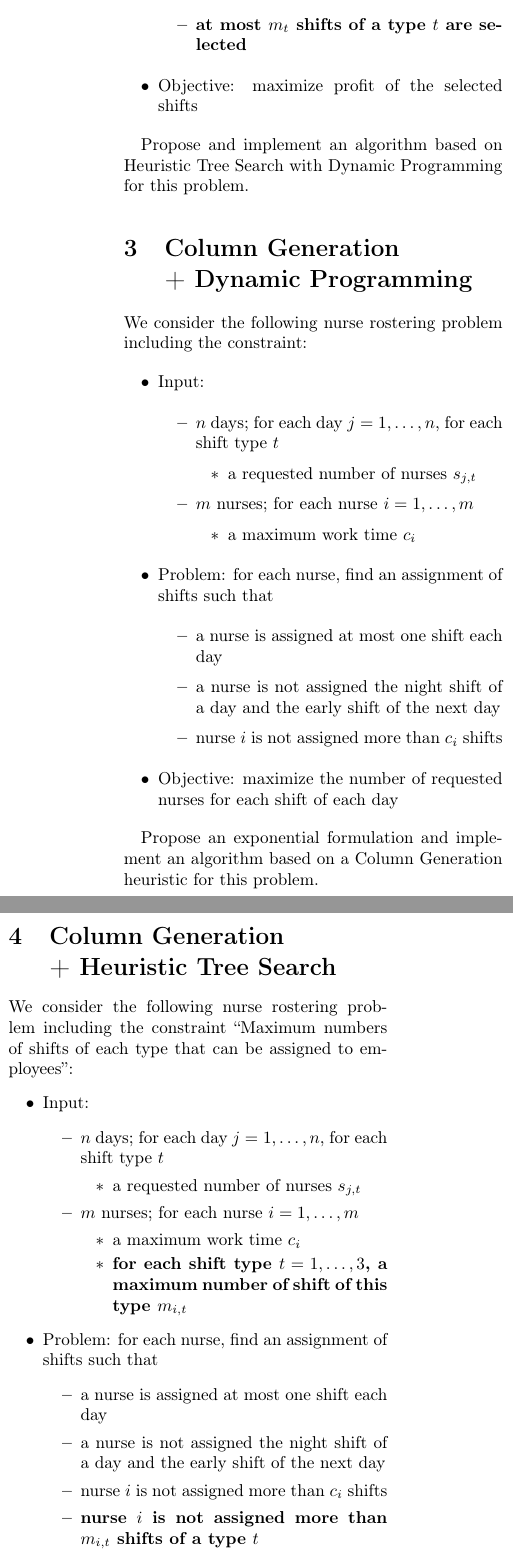
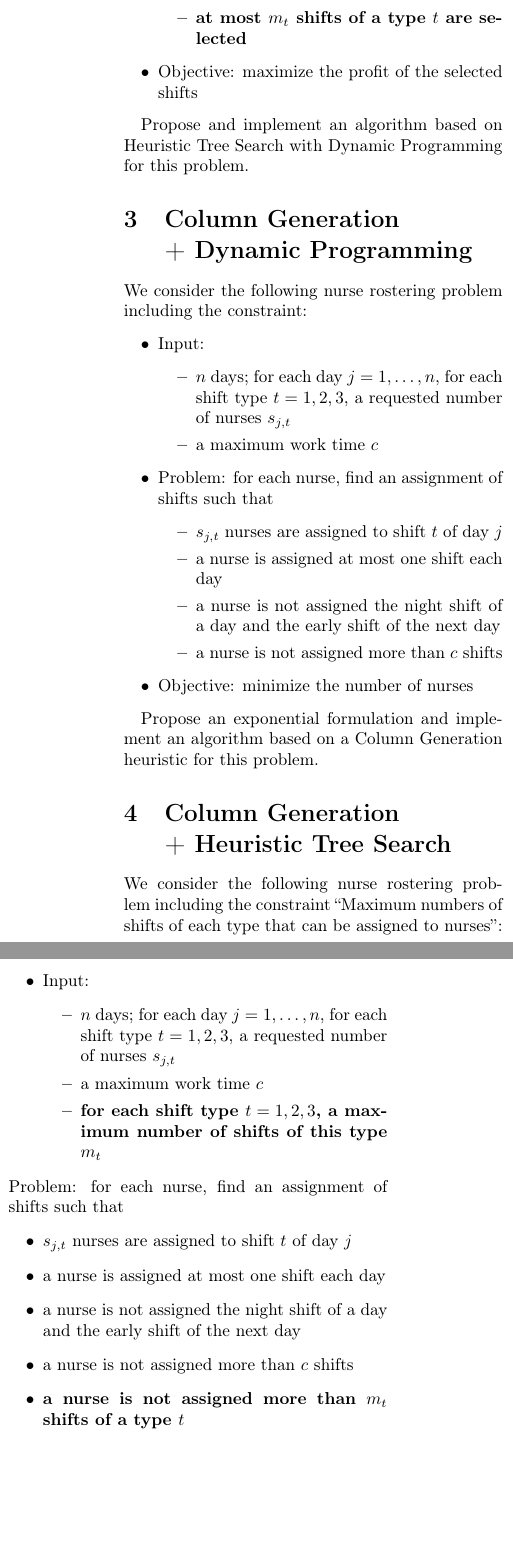
Before and after one commit to fontanf/teaching, a LaTeX document (2022-2023 - M2 ORCO - Advanced OR/Projects/Nurse rostering/subject/main.tex): two parts of the columns of page 2 of 2, joined at a grey line, cut so that both start at the same text, the shorter picture padded with empty space. The pictures show the PDF file 2022-2023 - M2 ORCO - Advanced OR/Projects/Nurse rostering/subject/main.pdf that the author committed with the source.

Commit message:
Update Nurse rostering subject

```diff
--- a/2022-2023 - M2 ORCO - Advanced OR/Projects/Nurse rostering/subject/main.tex
+++ b/2022-2023 - M2 ORCO - Advanced OR/Projects/Nurse rostering/subject/main.tex
@@ -58,10 +58,7 @@ We consider the following shift selection problem:
 \begin{itemize}
   \item Input:
     \begin{itemize}
-      \item $n$ days; for each day $j = 1, \dots, n$, for each shift type $t$
-        \begin{itemize}
-          \item a profit $p_{j, t}$
-        \end{itemize}
+      \item $n$ days; for each day $j = 1, \dots, n$, for each shift type $t = 1, 2, 3$, a profit $p_{j, t}$
       \item a maximum work time $c$
     \end{itemize}
   \item Problem: find a set of shifts such that
@@ -70,7 +67,7 @@ We consider the following shift selection problem:
       \item the night shift of a day and the early shift of the next day are not both selected
       \item at most $c$ shifts are selected
     \end{itemize}
-  \item Objective: maximize profit of the selected shifts
+  \item Objective: maximize the profit of the selected shifts
 \end{itemize}
 
 Propose and implement an algorithm based on Dynamic Programming for this problem.
@@ -81,12 +78,9 @@ We consider the following shift selection problem including the constraint \say{
 \begin{itemize}
   \item Input:
     \begin{itemize}
-      \item $n$ days; for each day $j = 1, \dots, n$, for each shift type $t$
-        \begin{itemize}
-          \item a profit $p_{j, t}$
-        \end{itemize}
+      \item $n$ days; for each day $j = 1, \dots, n$, for each shift type $t = 1, 2, 3$, a profit $p_{j, t}$
       \item a maximum work time $c$
-      \item \textbf{for each shift type $t = 1, \dots, 3$, a maximum number of shift of this type $m_t$}
+      \item \textbf{for each shift type $t = 1, 2, 3$, a maximum number of shifts of this type $m_t$}
     \end{itemize}
   \item Problem: find a set of shifts such that
     \begin{itemize}
@@ -95,7 +89,7 @@ We consider the following shift selection problem including the constraint \say{
       \item at most $c$ shifts are selected
       \item \textbf{at most $m_t$ shifts of a type $t$ are selected}
     \end{itemize}
-  \item Objective: maximize profit of the selected shifts
+  \item Objective: maximize the profit of the selected shifts
 \end{itemize}
 
 Propose and implement an algorithm based on Heuristic Tree Search with Dynamic Programming for this problem.
@@ -106,22 +100,17 @@ We consider the following nurse rostering problem including the constraint:
 \begin{itemize}
   \item Input:
     \begin{itemize}
-      \item $n$ days; for each day $j = 1, \dots, n$, for each shift type $t$
-        \begin{itemize}
-          \item a requested number of nurses $s_{j, t}$
-        \end{itemize}
-      \item $m$ nurses; for each nurse $i = 1, \dots, m$
-        \begin{itemize}
-          \item a maximum work time $c_i$
-        \end{itemize}
+      \item $n$ days; for each day $j = 1, \dots, n$, for each shift type $t = 1, 2, 3$, a requested number of nurses $s_{j, t}$
+      \item a maximum work time $c$
     \end{itemize}
   \item Problem: for each nurse, find an assignment of shifts such that
     \begin{itemize}
+      \item $s_{j, t}$ nurses are assigned to shift $t$ of day $j$
       \item a nurse is assigned at most one shift each day
       \item a nurse is not assigned the night shift of a day and the early shift of the next day
-      \item nurse $i$ is not assigned more than $c_i$ shifts
+      \item a nurse is not assigned more than $c$ shifts
     \end{itemize}
-  \item Objective: maximize the number of requested nurses for each shift of each day
+  \item Objective: minimize the number of nurses
 \end{itemize}
 
 Propose an exponential formulation and implement an algorithm based on a Column Generation heuristic for this problem.
@@ -132,24 +121,20 @@ We consider the following nurse rostering problem including the constraint \say{
 \begin{itemize}
   \item Input:
     \begin{itemize}
-      \item $n$ days; for each day $j = 1, \dots, n$, for each shift type $t$
-        \begin{itemize}
-          \item a requested number of nurses $s_{j, t}$
-        \end{itemize}
-      \item $m$ nurses; for each nurse $i = 1, \dots, m$
-        \begin{itemize}
-          \item a maximum work time $c_i$
-          \item \textbf{for each shift type $t = 1, \dots, 3$, a maximum number of shift of this type $m_{i, t}$}
+      \item $n$ days; for each day $j = 1, \dots, n$, for each shift type $t = 1, 2, 3$, a requested number of nurses $s_{j, t}$
+      \item a maximum work time $c$
+      \item \textbf{for each shift type $t = 1, 2, 3$, a maximum number of shifts of this type $m_t$}
         \end{itemize}
     \end{itemize}
   \item Problem: for each nurse, find an assignment of shifts such that
     \begin{itemize}
+      \item $s_{j, t}$ nurses are assigned to shift $t$ of day $j$
       \item a nurse is assigned at most one shift each day
       \item a nurse is not assigned the night shift of a day and the early shift of the next day
-      \item nurse $i$ is not assigned more than $c_i$ shifts
-      \item \textbf{nurse $i$ is not assigned more than $m_{i, t}$ shifts of a type $t$}
+      \item a nurse is not assigned more than $c$ shifts
+      \item \textbf{a nurse is not assigned more than $m_t$ shifts of a type $t$}
     \end{itemize}
-  \item Objective: maximize the number of requested nurses for each shift of each day
+  \item Objective: minimize the number of nurses
 \end{itemize}
 
 
```
Also changed, not shown: 2022-2023 - M2 ORCO - Advanced OR/Projects/Nurse rostering/subject/main.pdf, 2022-2023 - M2 ORCO - Advanced OR/Projects/Nurse rostering/subject/main.tex (2 more changed lines).
